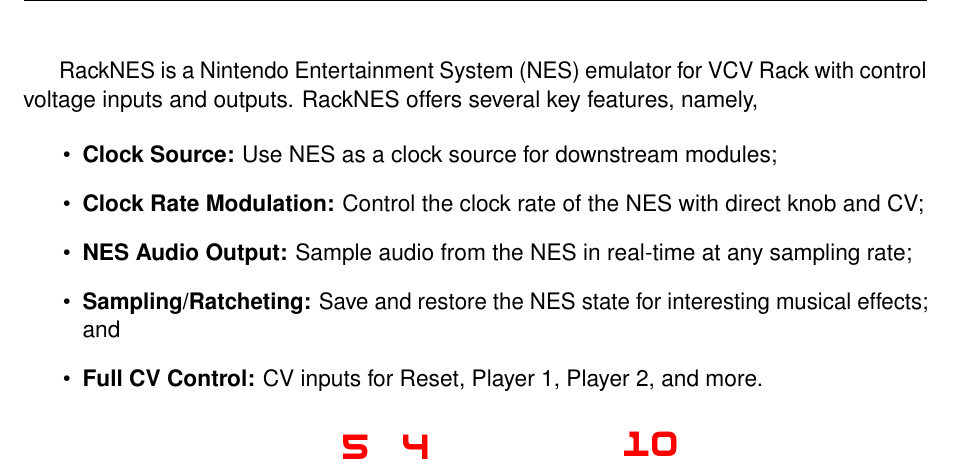
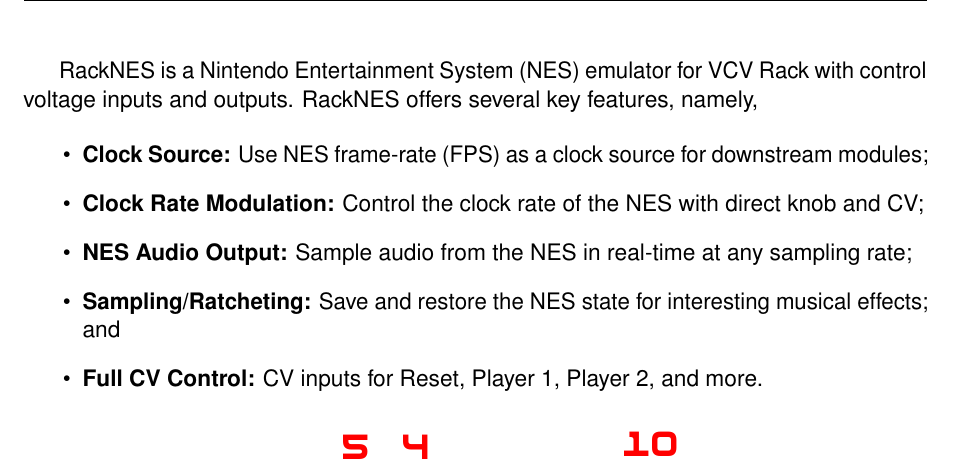
Before and after one commit to Kautenja/RackNES, a LaTeX document (manual/manual.tex): part of page 2 of 4, cut so that both start at the same text. Compiled offline with pdfLaTeX.

Commit message:
update manual

```diff
--- a/manual/manual.tex
+++ b/manual/manual.tex
@@ -186,7 +186,7 @@
 control voltage inputs and outputs. RackNES offers several key features, namely,
 
 \begin{itemize}
-  \item \textbf{Clock Source:} Use NES as a clock source for downstream modules;
+  \item \textbf{Clock Source:} Use NES frame-rate (FPS) as a clock source for downstream modules;
   \item \textbf{Clock Rate Modulation:} Control the clock rate of the NES with direct knob and CV;
   \item \textbf{NES Audio Output:} Sample audio from the NES in real-time at any sampling rate;
   \item \textbf{Sampling/Ratcheting:} Save and restore the NES state for interesting musical effects; and
```
